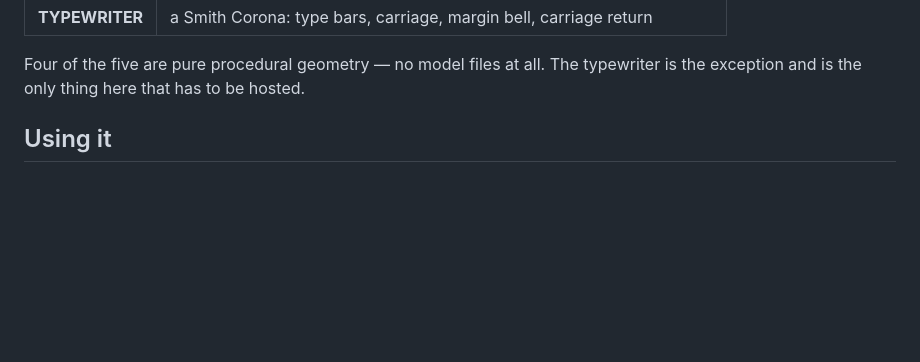
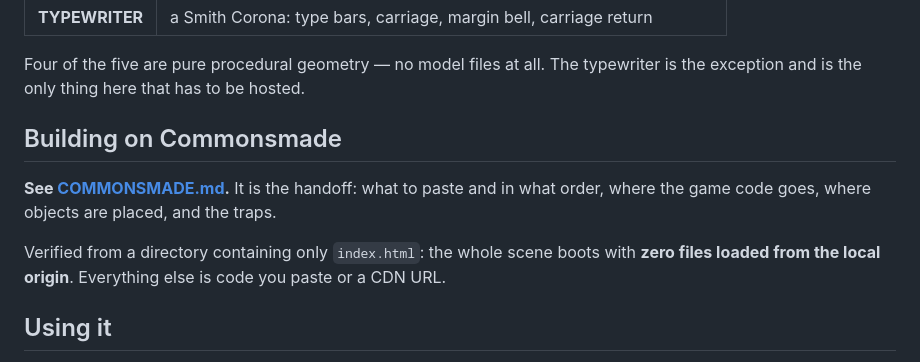
Before and after one commit to akash-mondal/typemaster, a Markdown page: README.md, the part around the change. Rendered like a GitHub page; blank space fills up the shorter version.

```diff
--- a/README.md
+++ b/README.md
@@ -14,6 +14,15 @@ lights ripple, switches click.
 
 Four of the five are pure procedural geometry — no model files at all. The
 typewriter is the exception and is the only thing here that has to be hosted.
+
+## Building on Commonsmade
+
+**See [COMMONSMADE.md](COMMONSMADE.md).** It is the handoff: what to paste and in
+what order, where the game code goes, where objects are placed, and the traps.
+
+Verified from a directory containing only `index.html`: the whole scene boots
+with **zero files loaded from the local origin**. Everything else is code you
+paste or a CDN URL.
 
 ## Using it
 
```
Also changed, not shown: COMMONSMADE.md (added, +157 -0 lines).
